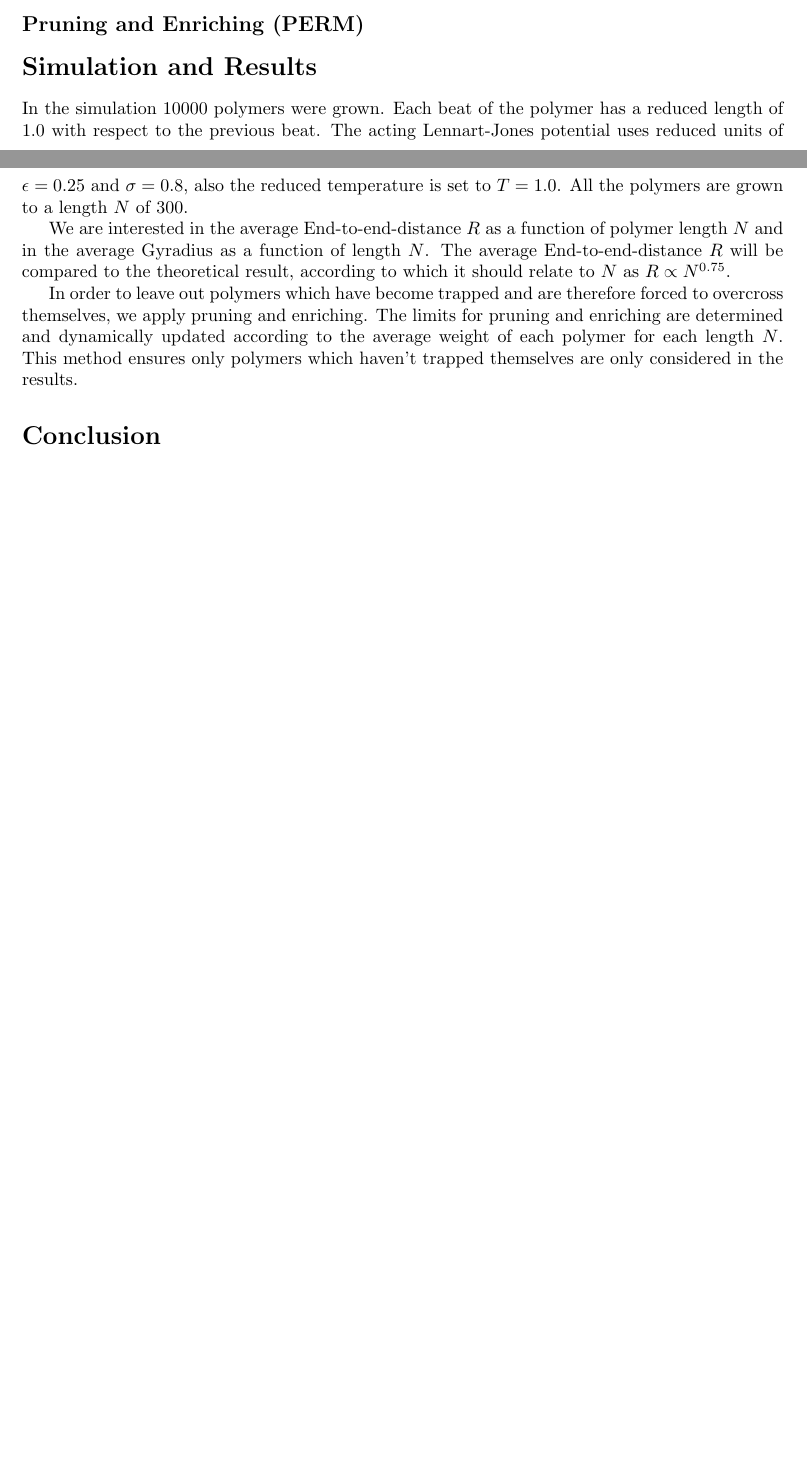
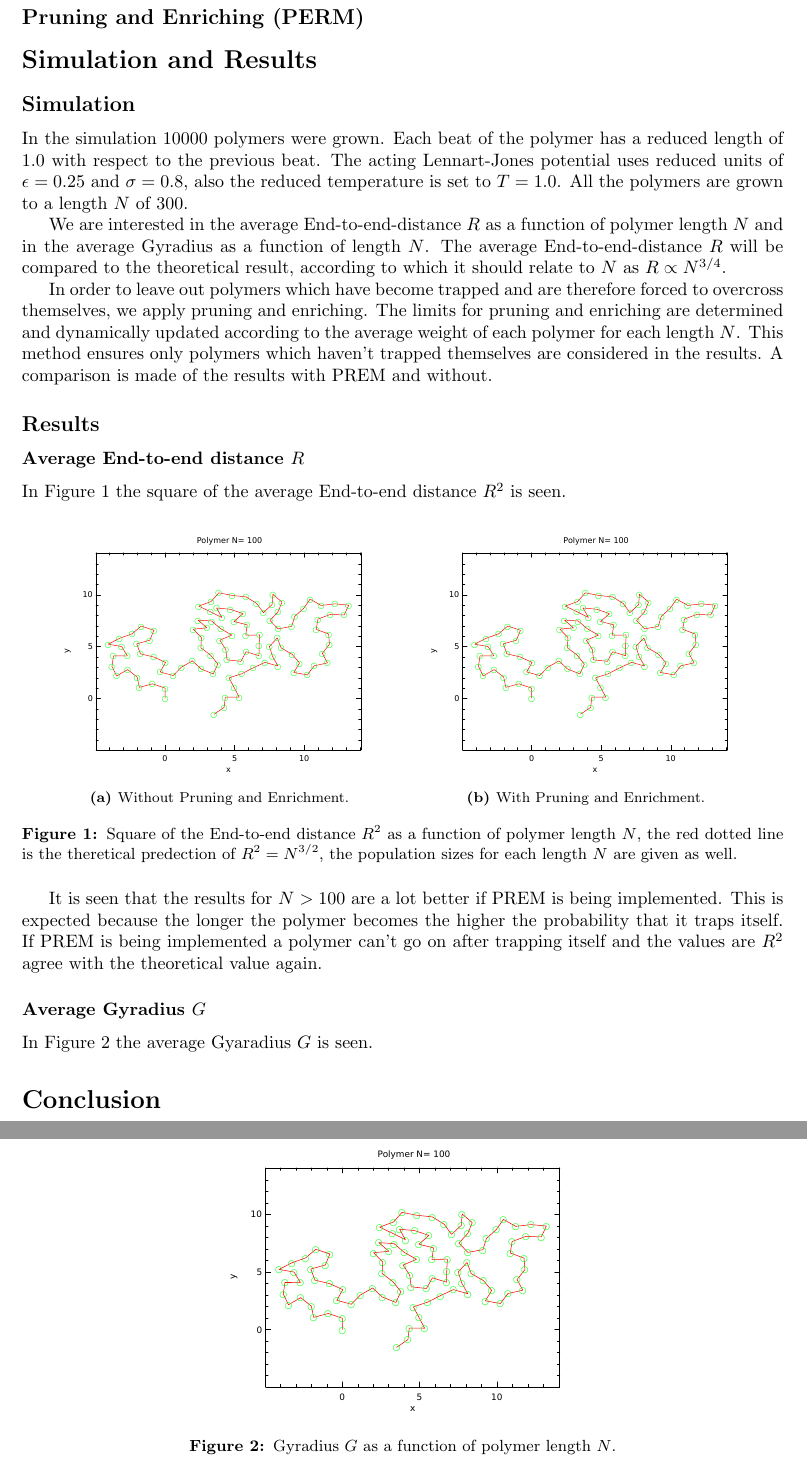
Before and after one commit to Jondrion/ICCP2, a LaTeX paper (Report/Polymer_report.tex, which reads Report/Results.tex, Report/Simulation.tex): two parts of pages 2 and 3 of 3 before the commit and two parts of pages 3 and 4 of 4 after it, joined at a grey line, cut so that both start at the same text, the shorter picture padded with empty space. Compiled offline with pdfLaTeX.

Commit message:
Update in latex file

```diff
--- a/Report/Results.tex
+++ b/Report/Results.tex
@@ -0,0 +1,38 @@
+\subsection*{Results}
+\subsubsection*{Average End-to-end distance $R$}
+
+In Figure \ref{fig:etoe} the square of the average End-to-end distance $R^2$ is seen.
+
+\begin{figure}[htb]
+        \centering
+        \begin{subfigure}[b]{0.45\textwidth}
+                \centering
+                \includegraphics[width=\textwidth]{voorblad.pdf}
+                \caption{Without Pruning and Enrichment.}
+                \label{fig:etoe_noprem}
+        \end{subfigure}
+	\quad
+        \begin{subfigure}[b]{0.45\textwidth}
+                \centering
+                \includegraphics[width=\textwidth]{voorblad.pdf}
+                \caption{With Pruning and Enrichment.}
+                \label{fig:etoe_prem}
+        \end{subfigure}
+        \caption{Square of the End-to-end distance $R^2$ as a function of polymer length $N$, the red dotted line is the theretical predection of $R^2=N^{3/2}$, the population sizes for each length $N$ are given as well.}
+        \label{fig:etoe}
+\end{figure}
+
+It is seen that the results for $N>100$ are a lot better if PREM is being implemented. This is expected because the longer the polymer becomes the higher the probability that it traps itself. If PREM is being implemented a polymer can't go on after trapping itself and the values are $R^2$ agree with the theoretical value again.
+
+
+\subsubsection*{Average Gyradius $G$}
+
+In Figure \ref{fig:gyradius} the average Gyaradius $G$ is seen.
+
+
+\begin{figure}[ht!]
+\centering
+\includegraphics[width=0.5\textwidth]{voorblad.pdf}
+\caption{Gyradius $G$ as a function of polymer length $N$.}
+\label{fig:gyradius}
+\end{figure}
--- a/Report/Simulation.tex
+++ b/Report/Simulation.tex
@@ -1,5 +1,6 @@
+\subsection*{Simulation}
 In the simulation 10000 polymers were grown. Each beat of the polymer has a reduced length of 1.0 with respect to the previous beat. The acting Lennart-Jones potential uses reduced units of $\epsilon=0.25$ and $\sigma=0.8$, also the reduced temperature is set to $T=1.0$. All the polymers are grown to a length $N$ of 300.
 
-We are interested in the average End-to-end-distance $R$ as a function of polymer length $N$ and in the average Gyradius as a function of length $N$. The average End-to-end-distance $R$ will be compared to the theoretical result, according to which it should relate to $N$ as $R\propto N^{0.75}$.
+We are interested in the average End-to-end-distance $R$ as a function of polymer length $N$ and in the average Gyradius as a function of length $N$. The average End-to-end-distance $R$ will be compared to the theoretical result, according to which it should relate to $N$ as $R\propto N^{3/4}$.
 
-In order to leave out polymers which have become trapped and are therefore forced to overcross themselves, we apply pruning and enriching. The limits for pruning and enriching are determined and dynamically updated according to the average weight of each polymer for each length $N$. This method ensures only polymers which haven't trapped themselves are only considered in the results.
+In order to leave out polymers which have become trapped and are therefore forced to overcross themselves, we apply pruning and enriching. The limits for pruning and enriching are determined and dynamically updated according to the average weight of each polymer for each length $N$. This method ensures only polymers which haven't trapped themselves are considered in the results. A comparison is made of the results with PREM and without.
```
Also changed, not shown: Report/Abstract.tex (+1 -0 lines), Report/Introduction.tex (deleted, +0 -1 lines).
